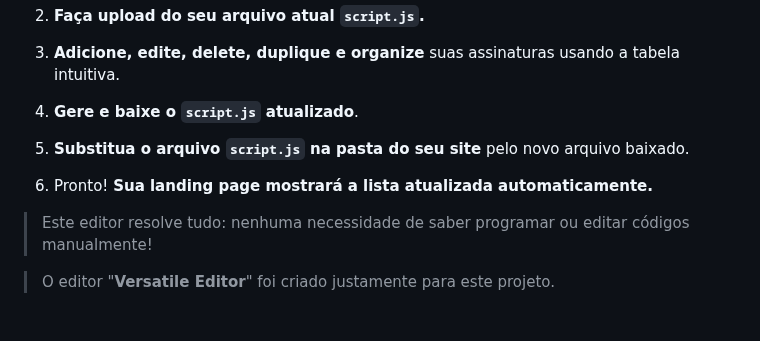
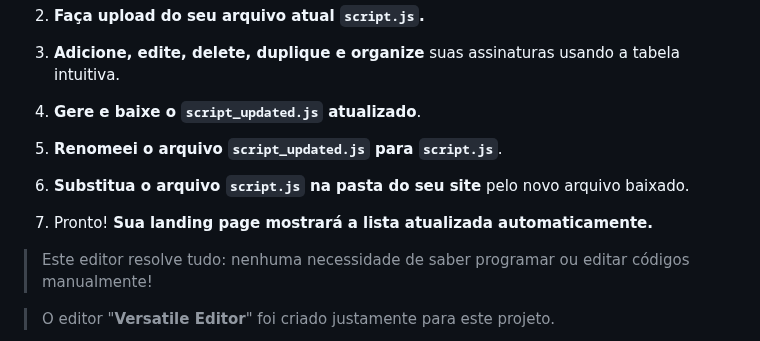
Before and after one commit to alexlivre/streamingsharingpage, a Markdown page: README.md, the part around the change. Drawn GitHub-style; blank space fills up the shorter version.

```diff
--- a/README.md
+++ b/README.md
@@ -66,11 +66,13 @@ O **Streaming Sharing Page** é uma Landing Page pronta, projetada para facilita
 
 3.  **Adicione, edite, delete, duplique e organize** suas assinaturas usando a tabela intuitiva.
 
-4.  **Gere e baixe o `script.js` atualizado**.
+4.  **Gere e baixe o `script_updated.js` atualizado**.
 
-5.  **Substitua o arquivo `script.js` na pasta do seu site** pelo novo arquivo baixado.
+5.  **Renomeei o arquivo `script_updated.js` para `script.js`**.
 
-6. Pronto! **Sua landing page mostrará a lista atualizada automaticamente.**
+6.  **Substitua o arquivo `script.js` na pasta do seu site** pelo novo arquivo baixado.
+
+7. Pronto! **Sua landing page mostrará a lista atualizada automaticamente.**
 
 
 
```
